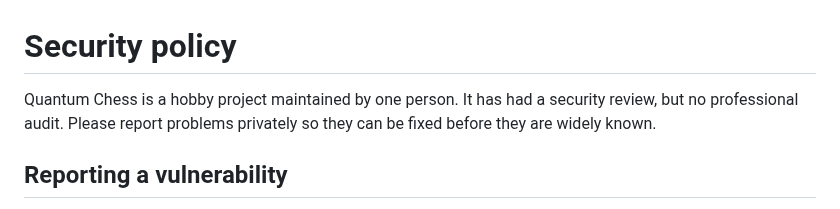
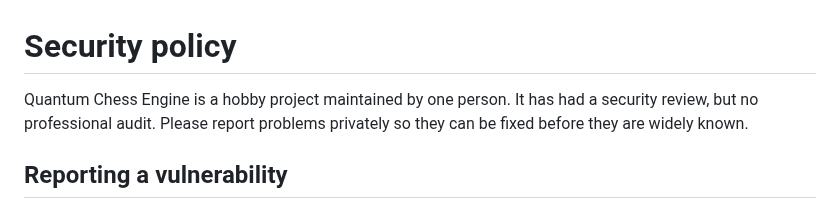
Before and after one commit to Andreas-Erick/Quantum-Chess-Engine, a Markdown page: SECURITY.md, the part around the change. Drawn GitHub-style.

```diff
--- a/SECURITY.md
+++ b/SECURITY.md
@@ -1,6 +1,6 @@
 # Security policy
 
-Quantum Chess is a hobby project maintained by one person. It has had a security review, but no
+Quantum Chess Engine is a hobby project maintained by one person. It has had a security review, but no
 professional audit. Please report problems privately so they can be fixed before they are
 widely known.
 
```
Also changed, not shown: README.md (+3 -3 lines), docs/screenshot-dark.png, docs/screenshot-light.png, 7 other files.
